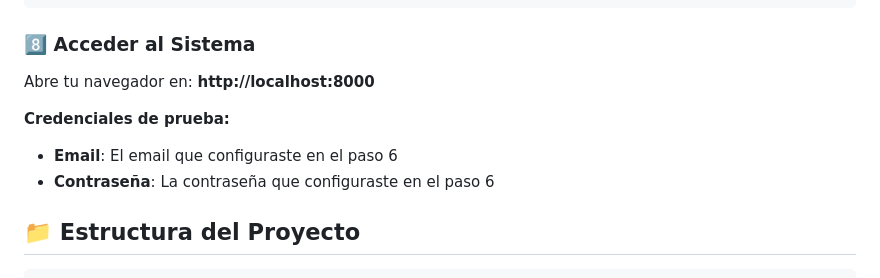
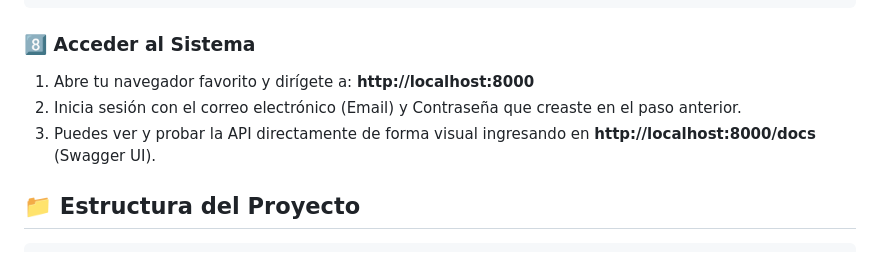
Before and after one commit to Samuelit00/POS_System, a Markdown page: README.md, the part around one of its changes. Drawn GitHub-style.

````diff
--- a/README.md
+++ b/README.md
@@ -145,12 +144,9 @@ uvicorn app.main:app --host 0.0.0.0 --port 8000
 ```
 
 ### 8️⃣ Acceder al Sistema
-
-Abre tu navegador en: **http://localhost:8000**
-
-**Credenciales de prueba:**
-- **Email**: El email que configuraste en el paso 6
-- **Contraseña**: La contraseña que configuraste en el paso 6
+1. Abre tu navegador favorito y dirígete a: **http://localhost:8000**
+2. Inicia sesión con el correo electrónico (Email) y Contraseña que creaste en el paso anterior.
+3. Puedes ver y probar la API directamente de forma visual ingresando en **http://localhost:8000/docs** (Swagger UI).
 
 ## 📁 Estructura del Proyecto
 
````
Also changed, not shown: other parts of README.md (+84 -85 lines), PLAN_DE_PRUEBAS_POS.md (added, +209 -0 lines).
